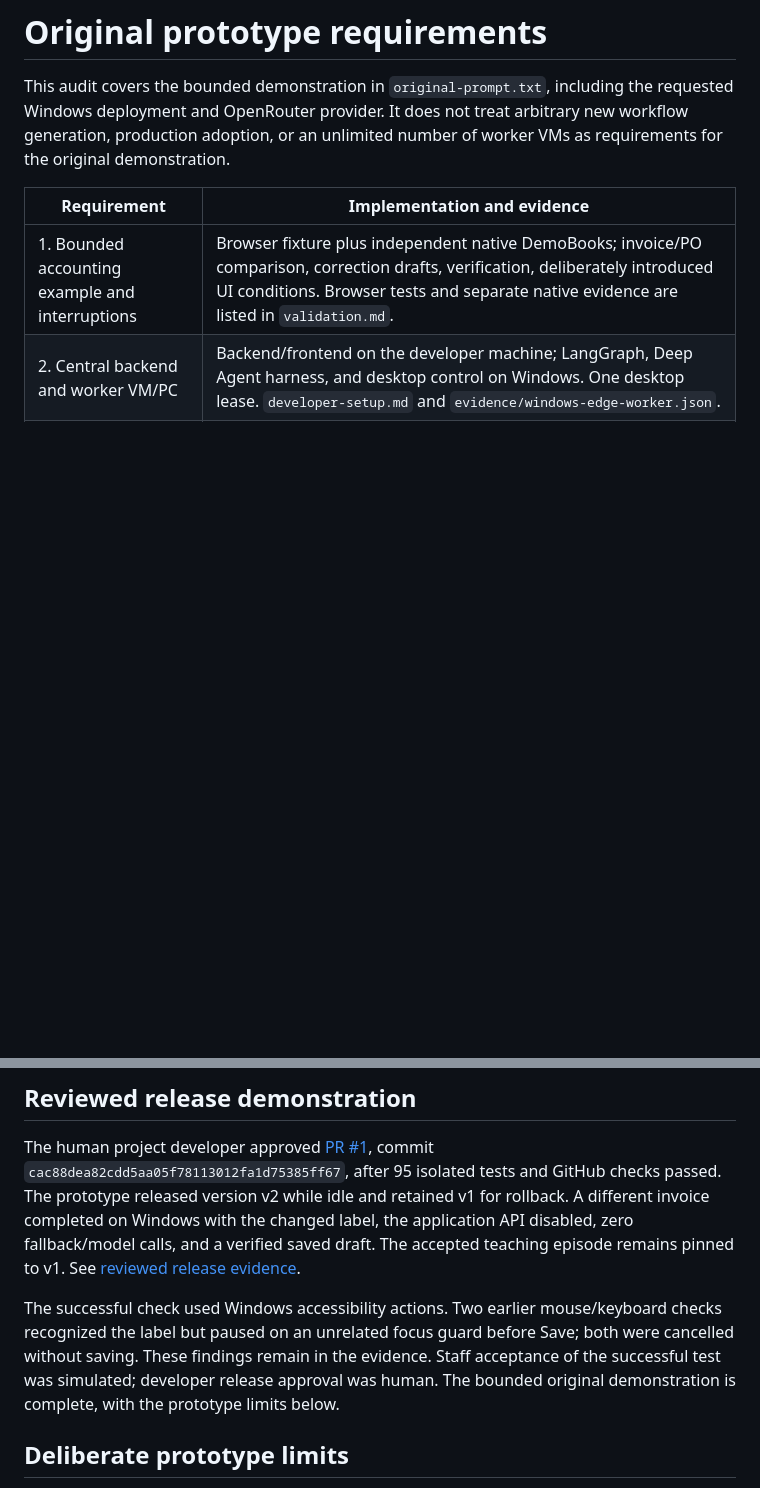
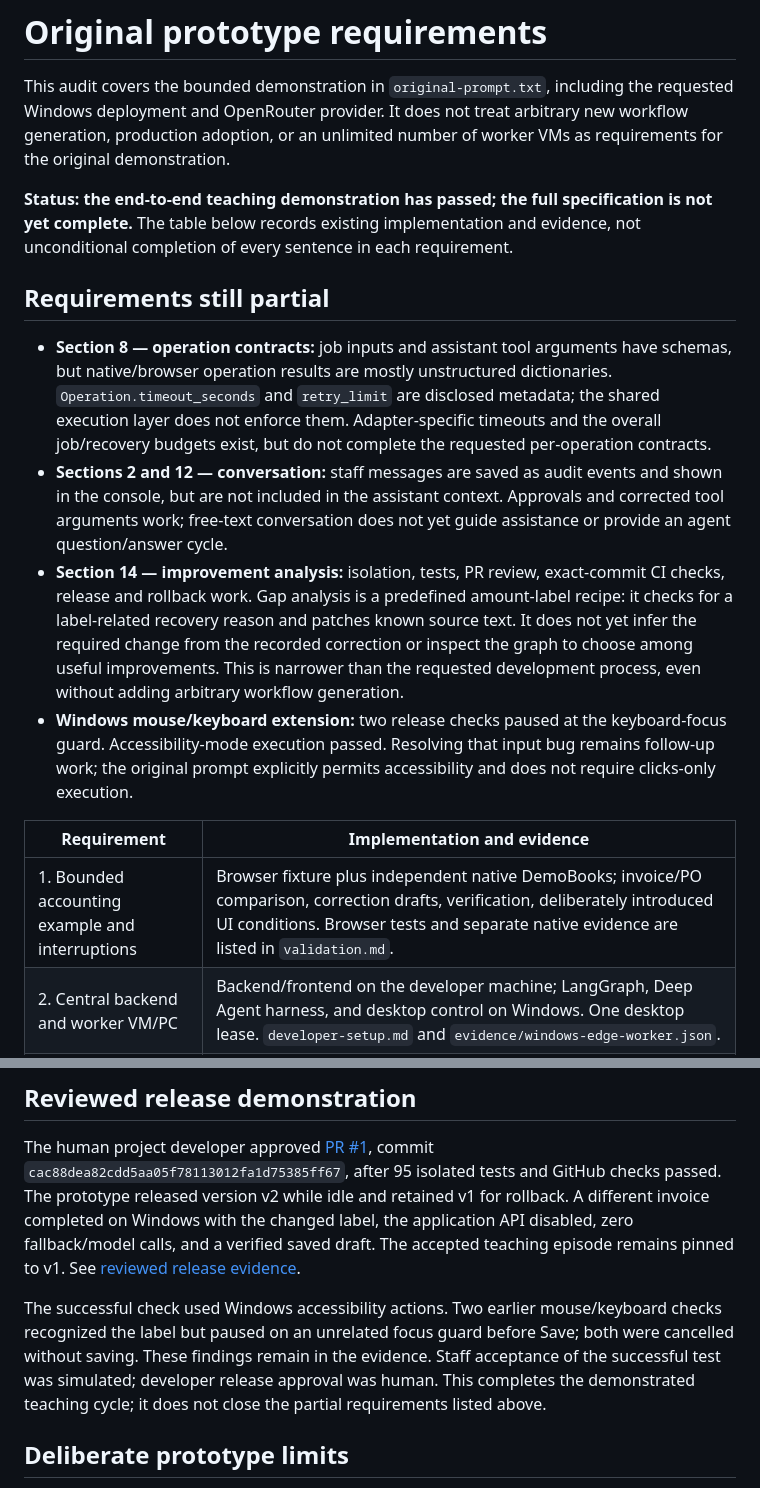
Before and after one commit to philip-roy-jones/enterprise-agent-system, a Markdown page: docs/original-prompt-audit.md, 2 parts joined by grey strips. Rendered like a GitHub page; blank space fills up the shorter version.

Commit message:
Distinguish demonstrated workflow from incomplete prompt requirements

```diff
--- a/docs/original-prompt-audit.md
+++ b/docs/original-prompt-audit.md
@@ -1,6 +1,15 @@
 # Original prototype requirements
 
 This audit covers the bounded demonstration in `original-prompt.txt`, including the requested Windows deployment and OpenRouter provider. It does not treat arbitrary new workflow generation, production adoption, or an unlimited number of worker VMs as requirements for the original demonstration.
+
+**Status: the end-to-end teaching demonstration has passed; the full specification is not yet complete.** The table below records existing implementation and evidence, not unconditional completion of every sentence in each requirement.
+
+## Requirements still partial
+
+- **Section 8 — operation contracts:** job inputs and assistant tool arguments have schemas, but native/browser operation results are mostly unstructured dictionaries. `Operation.timeout_seconds` and `retry_limit` are disclosed metadata; the shared execution layer does not enforce them. Adapter-specific timeouts and the overall job/recovery budgets exist, but do not complete the requested per-operation contracts.
+- **Sections 2 and 12 — conversation:** staff messages are saved as audit events and shown in the console, but are not included in the assistant context. Approvals and corrected tool arguments work; free-text conversation does not yet guide assistance or provide an agent question/answer cycle.
+- **Section 14 — improvement analysis:** isolation, tests, PR review, exact-commit CI checks, release and rollback work. Gap analysis is a predefined amount-label recipe: it checks for a label-related recovery reason and patches known source text. It does not yet infer the required change from the recorded correction or inspect the graph to choose among useful improvements. This is narrower than the requested development process, even without adding arbitrary workflow generation.
+- **Windows mouse/keyboard extension:** two release checks paused at the keyboard-focus guard. Accessibility-mode execution passed. Resolving that input bug remains follow-up work; the original prompt explicitly permits accessibility and does not require clicks-only execution.
 
 | Requirement | Implementation and evidence |
 | --- | --- |
@@ -24,7 +33,7 @@ This audit covers the bounded demonstration in `original-prompt.txt`, including
 
 The human project developer approved [PR #1](https://github.com/philip-roy-jones/enterprise-agent-system/pull/1), commit `cac88dea82cdd5aa05f78113012fa1d75385ff67`, after 95 isolated tests and GitHub checks passed. The prototype released version v2 while idle and retained v1 for rollback. A different invoice completed on Windows with the changed label, the application API disabled, zero fallback/model calls, and a verified saved draft. The accepted teaching episode remains pinned to v1. See [reviewed release evidence](evidence/reviewed-release.json).
 
-The successful check used Windows accessibility actions. Two earlier mouse/keyboard checks recognized the label but paused on an unrelated focus guard before Save; both were cancelled without saving. These findings remain in the evidence. Staff acceptance of the successful test was simulated; developer release approval was human. The bounded original demonstration is complete, with the prototype limits below.
+The successful check used Windows accessibility actions. Two earlier mouse/keyboard checks recognized the label but paused on an unrelated focus guard before Save; both were cancelled without saving. These findings remain in the evidence. Staff acceptance of the successful test was simulated; developer release approval was human. This completes the demonstrated teaching cycle; it does not close the partial requirements listed above.
 
 ## Deliberate prototype limits
 
```
